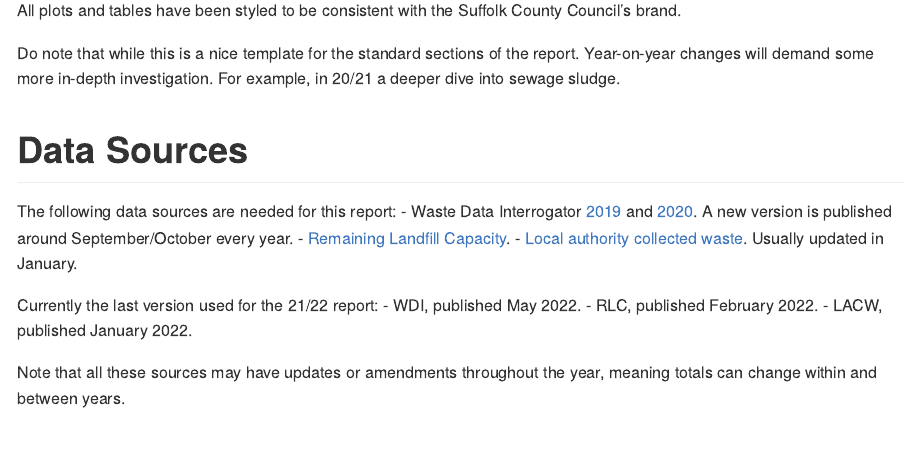
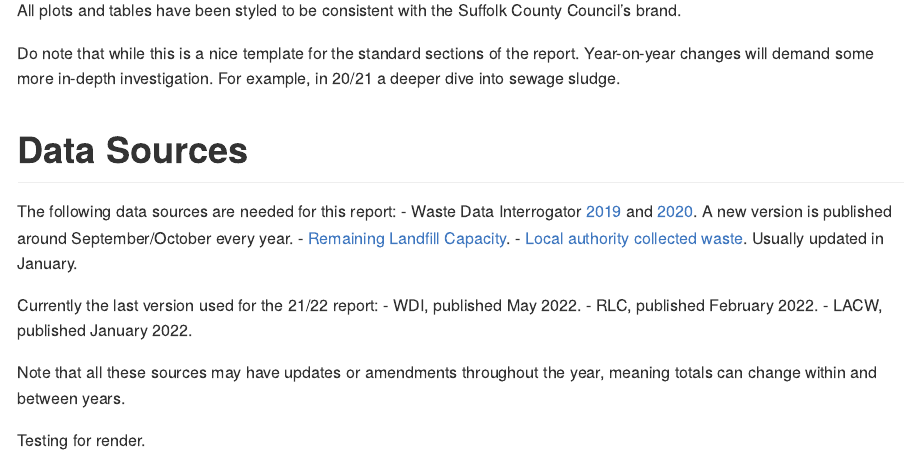
Before and after one commit to SCC-Planning/suffolk-wam-report, an R Markdown document (README.Rmd): the page in a window 1100 px wide, from 180 px down. Rendered offline with R 4.5, knitr and Pandoc, with nearby package versions.

Commit message:
another readme render test

```diff
--- a/README.Rmd
+++ b/README.Rmd
@@ -34,3 +34,5 @@ Currently the last version used for the 21/22 report:
   - LACW, published January 2022.
 
 Note that all these sources may have updates or amendments throughout the year, meaning totals can change within and between years.
+
+Testing for render.
```
